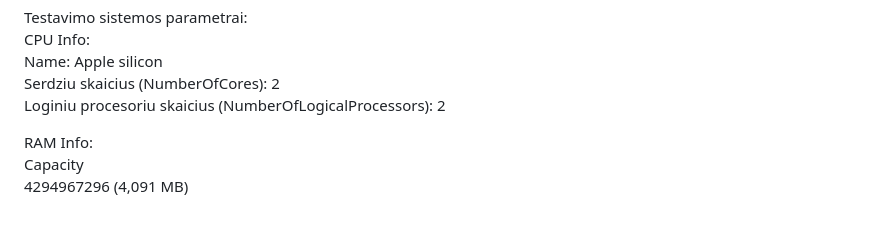
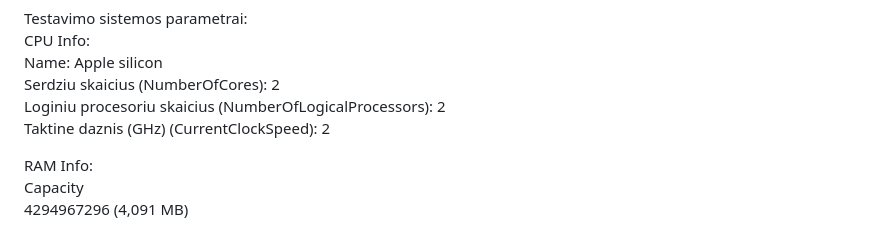
Before and after one commit to Darj0/objektinis-2, a Markdown page: README.md, the part around the change. Rendered like a GitHub page.

```diff
--- a/README.md
+++ b/README.md
@@ -13,6 +13,7 @@ CPU Info:
 Name: Apple silicon
 Serdziu skaicius (NumberOfCores): 2
 Loginiu procesoriu skaicius (NumberOfLogicalProcessors): 2
+Taktine daznis (GHz) (CurrentClockSpeed): 2
 
 RAM Info:
 Capacity
```
